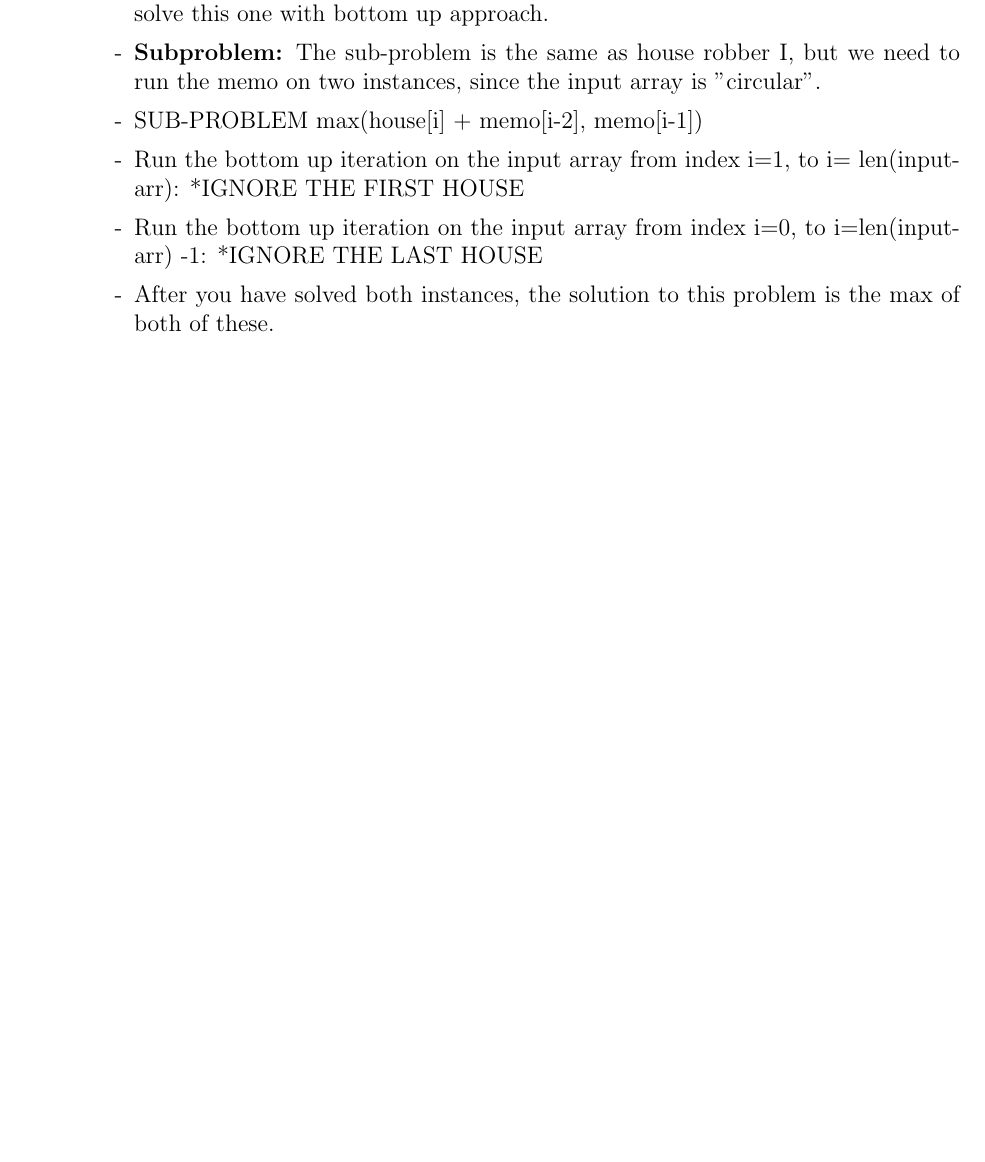
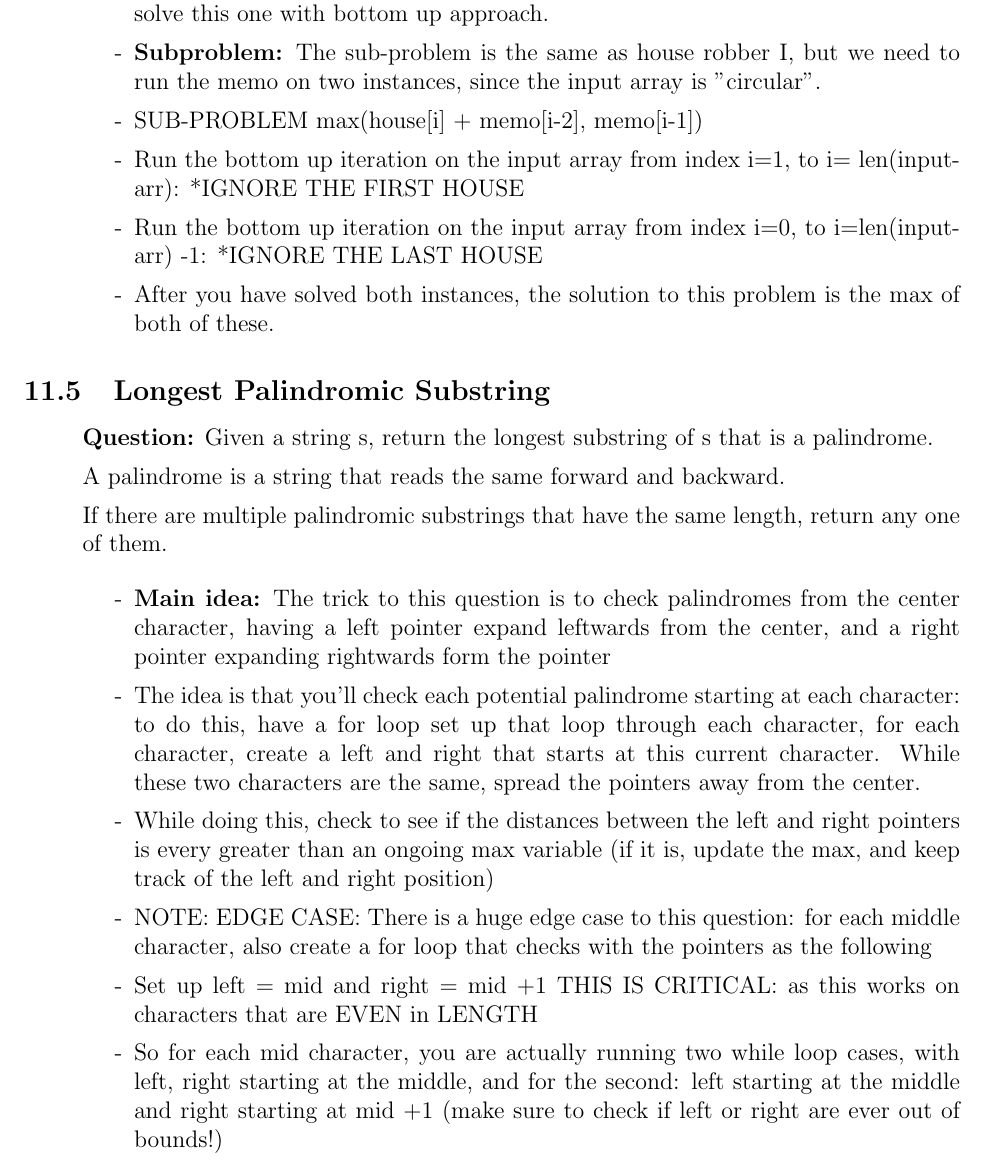
Before and after one commit to SebPuchi/LC100, a LaTeX document (notex.tex): part of page 39 of 45 before the commit and part of page 39 of 46 after it, cut so that both start at the same text, the shorter picture padded with empty space. Compiled offline with pdfLaTeX.

Commit message:
longest pal notes

```diff
--- a/notex.tex
+++ b/notex.tex
@@ -1355,6 +1355,31 @@ Return the maximum amount of money you can rob without alerting the police.
       \item[-] After you have solved both instances, the solution to this problem is the max of both of these.
     \end{enumerate}
 \end{enumerate}
+
+
+\subsection{Longest Palindromic Substring}
+\begin{enumerate}
+  \item[] \textbf{Question:} Given a string s, return the longest substring of s that is a palindrome.
+
+A palindrome is a string that reads the same forward and backward.
+
+If there are multiple palindromic substrings that have the same length, return any one of them.
+
+
+    \begin{enumerate}
+      \item[-] \textbf{Main idea:} The trick to this question is to check palindromes from the center character, having a left pointer expand leftwards from the center, and a right pointer expanding rightwards form the pointer
+      \item[-] The idea is that you'll check each potential palindrome starting at each character: to do this, have a for loop set up that loop through each character, for each character, create a left and right that starts at this current character. While these two characters are the same, spread the pointers away from the center.
+      \item[-] While doing this, check to see if the distances between the left and right pointers is every greater than an ongoing max variable (if it is, update the max, and keep track of the left and right position)
+      \item[-] NOTE: EDGE CASE: There is a huge edge case to this question: for each middle character, also create a for loop that checks with the pointers as the following
+
+      \item[-] Set up left = mid and right  = mid +1 THIS IS CRITICAL: as this works on characters that are EVEN in LENGTH
+      \item[-] So for each mid character, you are actually running two while loop cases, with left, right starting at the middle, and for the second: left starting at the middle and right starting at mid +1 (make sure to check if left or right are ever out of bounds!)
+    \end{enumerate}
+\end{enumerate}
+
+
+
+
 
 
 
```
Also changed, not shown: notex.pdf.
